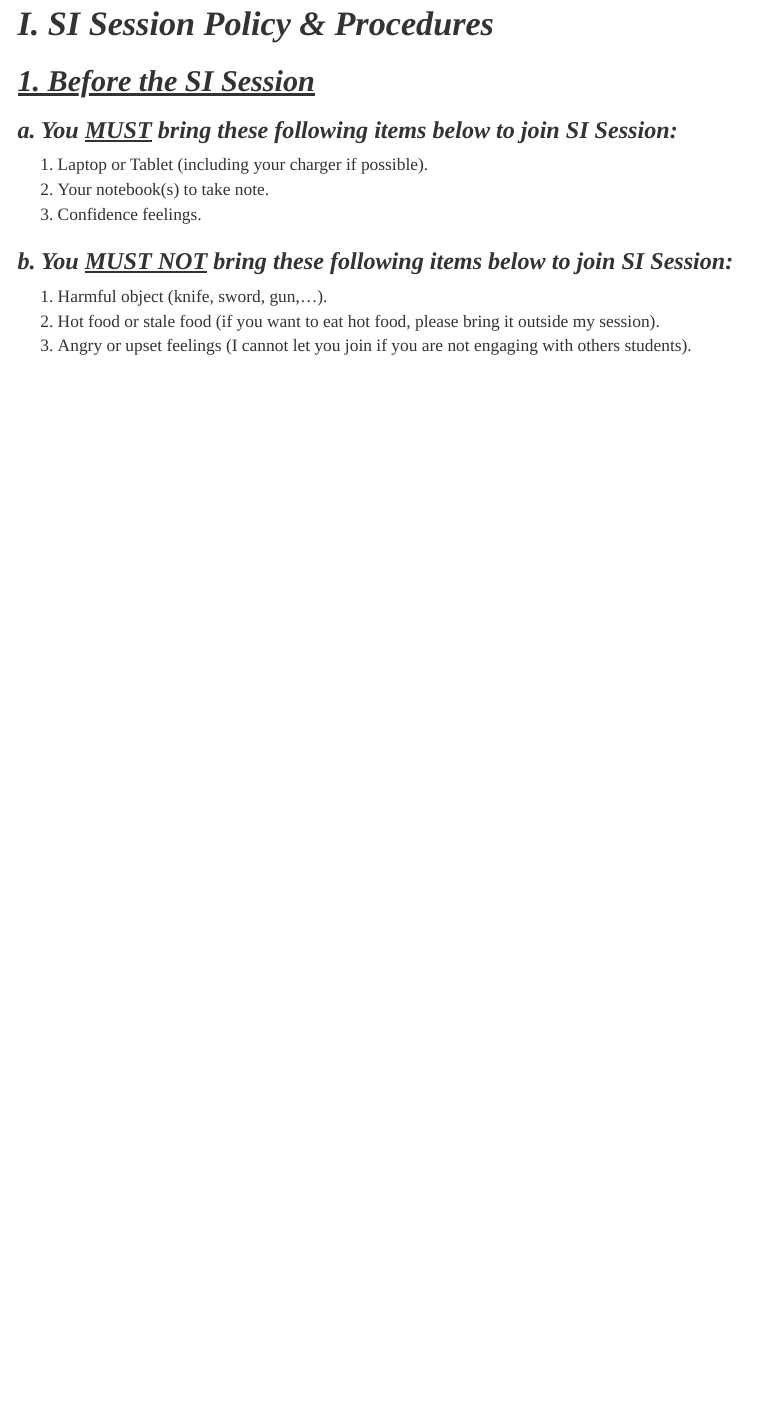
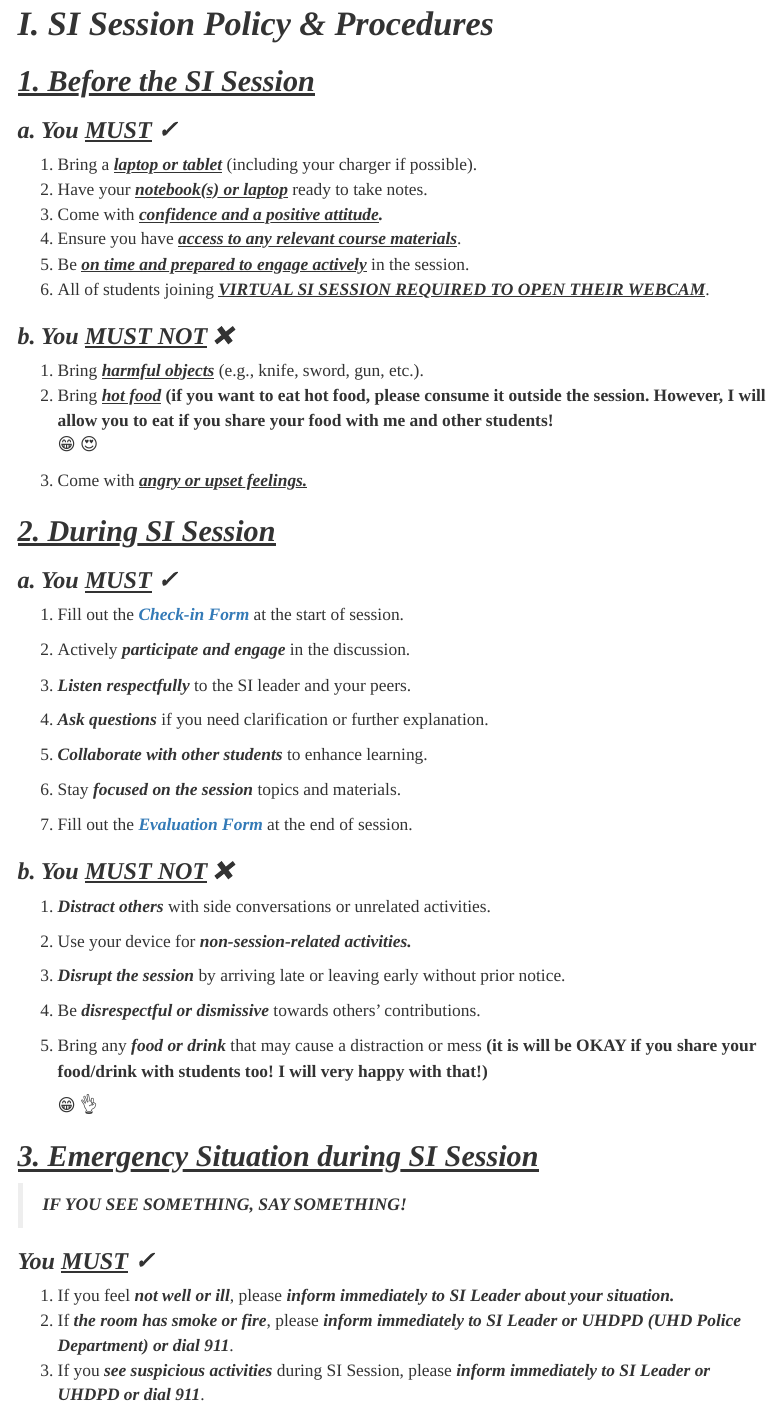
Before and after one commit to quangnhatm1/https-quangnhatm1.github.io-policies-procedures, an R Markdown document (index.Rmd): the page in a window 1100 px wide, from 340 px down. Rendered offline with R 4.5, knitr and Pandoc, with nearby package versions; menus at the side of the page are left out.

Commit message:
MINH CUTE

````diff
--- a/index.Rmd
+++ b/index.Rmd
@@ -67,17 +67,61 @@ body {
 
 # ***I. SI Session Policy & Procedures***
 ## ***<u>1. Before the SI Session</u>***
-### ***a. You <u>MUST</u> bring these following items below to join SI Session:***
+### ***a. You <u>MUST</u> ✓***
 
-1. Laptop or Tablet (including your charger if possible).
-2. Your notebook(s) to take note.
-3. Confidence feelings.
+1. Bring a ***<u>laptop or tablet</u>*** (including your charger if possible).
+2. Have your ***<u> notebook(s) or laptop</u>*** ready to take notes.
+3. Come with ***<u>confidence and a positive attitude</u>.***
+4. Ensure you have ***<u>access to any relevant course materials</u>***.
+5. Be ***<u>on time and prepared to engage actively</u>*** in the session.
+6. All of students joining ***<u>VIRTUAL SI SESSION REQUIRED TO OPEN THEIR WEBCAM</u>***.
 
-### ***b. You <u>MUST NOT</u> bring these following items below to join SI Session:***
+### ***b. You <u>MUST NOT</u> ❌***
 
-1. Harmful object (knife, sword, gun,...).
-2. Hot food or stale food (if you want to eat hot food, please bring it outside my session).
-3. Angry or upset feelings (I cannot let you join if you are not engaging with others students).
+1. Bring ***<u>harmful objects</u>*** (e.g., knife, sword, gun, etc.).
+2. Bring ***<u>hot food</u>***  **(if you want to eat hot food, please consume it outside the session. However, I will allow you to eat if you share your food with me and other students!**<p> &#128513; &#128525;  </p>
+3. Come with ***<u>angry or upset feelings.</u>***
+
+## ***<u>2. During SI Session</u>***
+### ***a. You <u>MUST</u> ✓***
+
+1. Fill out the ***[Check-in Form](https://quangnhatm1.github.io/https-quangnhatm1.github.io-forms/#2_SI_Session_Check-in_Form_2025)*** at the start of session.
+2. Actively ***participate and engage*** in the discussion.
+
+3. ***Listen respectfully*** to the SI leader and your peers.
+
+4. ***Ask questions*** if you need clarification or further explanation.
+
+5. ***Collaborate with other students*** to enhance learning.
+
+6. Stay ***focused on the session*** topics and materials.
+
+7. Fill out the ***[Evaluation Form](https://quangnhatm1.github.io/https-quangnhatm1.github.io-forms/#4_Request_Virtual_SI_Session_Form_2025)*** at the end of session.
+
+
+### ***b. You <u>MUST NOT</u> ❌***
+
+1. ***Distract others*** with side conversations or unrelated activities.
+
+2. Use your device for ***non-session-related activities.***
+
+3. ***Disrupt the session*** by arriving late or leaving early without prior notice.
+
+4. Be ***disrespectful or dismissive*** towards others' contributions.
+
+5. Bring any ***food or drink*** that may cause a distraction or mess **(it is will be OKAY if you share your food/drink with students too! I will very happy with that!)**<p> &#128513; &#128076;  </p>
+
+## ***<u>3. Emergency Situation during SI Session</u>***
+
+> ***IF YOU SEE SOMETHING, SAY SOMETHING!***
+
+### ***You <u>MUST</u> ✓***
+
+1. If you feel ***not well or ill***, please ***inform immediately to SI Leader about your situation.***
+2. If ***the room has smoke or fire***, please ***inform immediately to SI Leader or UHDPD (UHD Police Department) or dial 911***.
+3. If you ***see suspicious activities*** during SI Session, please ***inform immediately to SI Leader or UHDPD or dial 911***.
+
+
 
 ```{=html}
 <div style="position: fixed; right: 20px; bottom: 20px; background-color: #008cba; color: white; padding: 10px 20px; border-radius: 5px; text-align: center; font-size: 13pt; text-decoration: none;">
````
Also changed, not shown: index.html.
